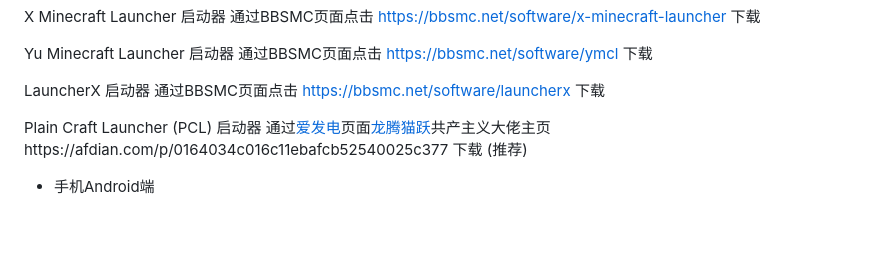
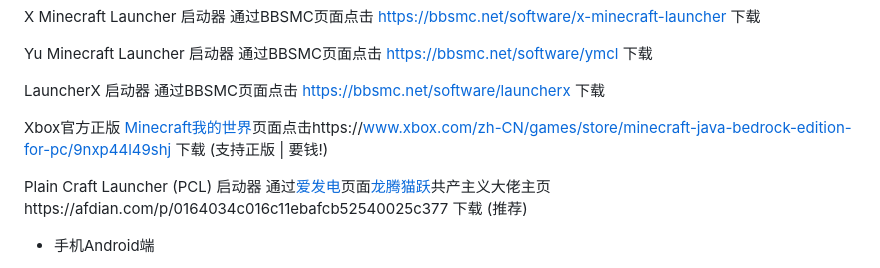
Before and after one commit to LIN4813/Minecraft, a Markdown page: README.md, the part around the change. Rendered like a GitHub page; blank space fills up the shorter version.

```diff
--- a/README.md
+++ b/README.md
@@ -15,6 +15,8 @@ X Minecraft Launcher    启动器 通过BBSMC页面点击 https://bbsmc.net/soft
 Yu Minecraft Launcher  启动器 通过BBSMC页面点击 https://bbsmc.net/software/ymcl 下载
 
 LauncherX                启动器 通过BBSMC页面点击 https://bbsmc.net/software/launcherx 下载
+
+Xbox官方正版 [Minecraft我的世界](https://www.minecraft.net/zh-hans)页面点击https://www.xbox.com/zh-CN/games/store/minecraft-java-bedrock-edition-for-pc/9nxp44l49shj  下载 (支持正版 | 要钱!)
 
 Plain Craft Launcher (PCL) 启动器 通过[爱发电](https://aifadian.qingmo.net/)页面[龙腾猫跃](https://afdian.com/a/LTCat)共产主义大佬主页https://afdian.com/p/0164034c016c11ebafcb52540025c377 下载 (推荐)
 
```
